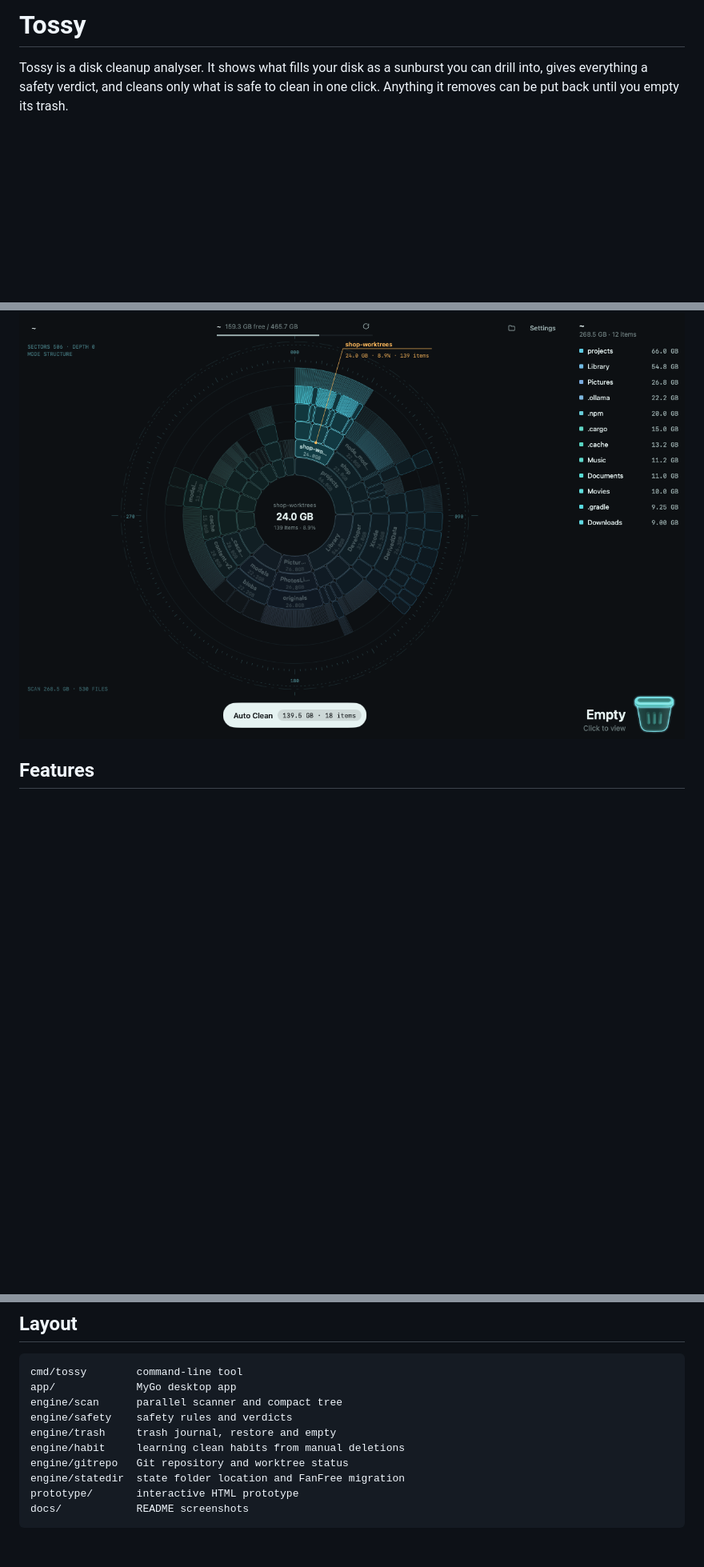
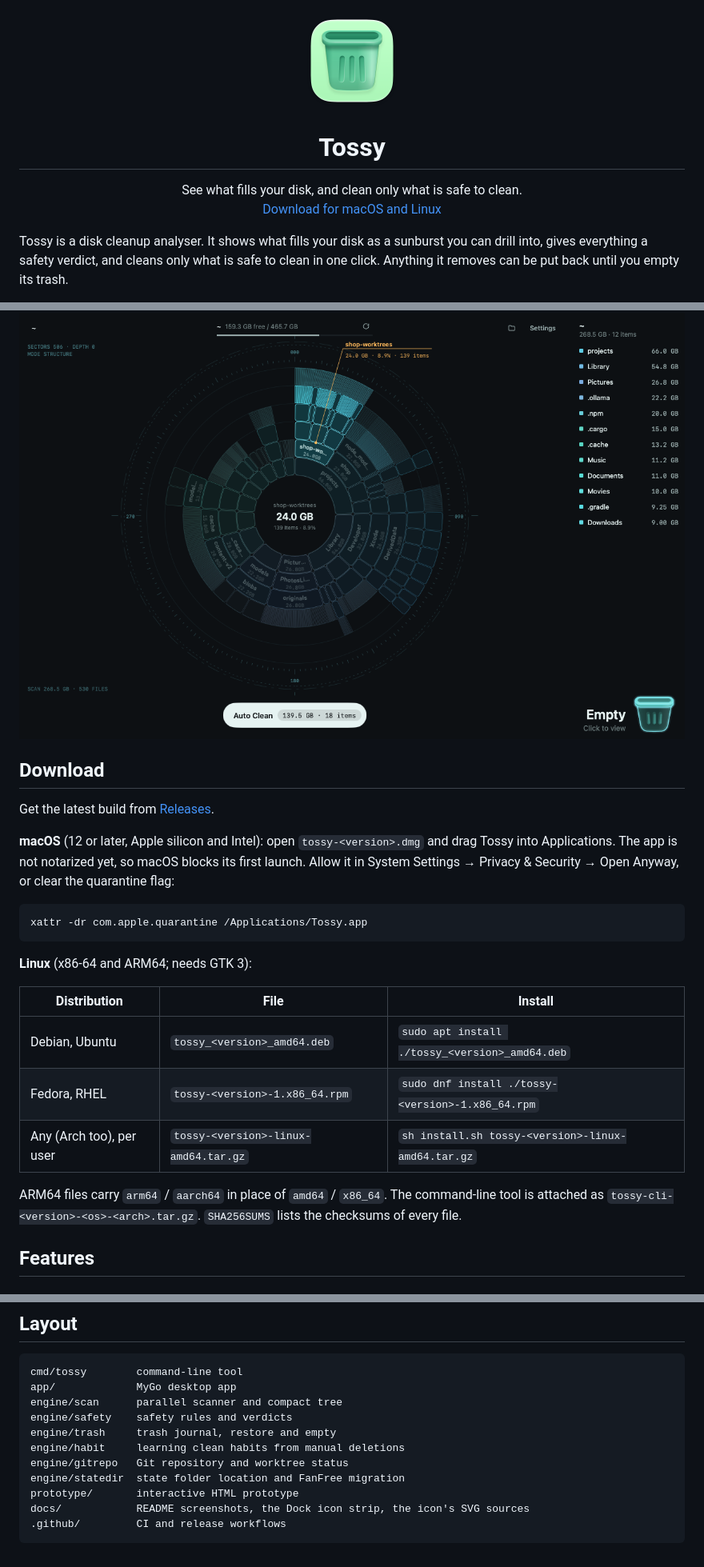
Before and after one commit to 21stware/tossy, a Markdown page: README.md, 3 parts joined by grey strips. Shown at 80% size. Drawn GitHub-style; blank space fills up the shorter version.

````diff
--- a/README.md
+++ b/README.md
@@ -1,10 +1,39 @@
-# Tossy
+<p align="center">
+  <img src="app/resources/icon.png" width="128" height="128" alt="Tossy">
+</p>
+
+<h1 align="center">Tossy</h1>
+
+<p align="center">
+  See what fills your disk, and clean only what is safe to clean.<br>
+  <a href="https://github.com/21stware/tossy/releases/latest">Download for macOS and Linux</a>
+</p>
 
 Tossy is a disk cleanup analyser. It shows what fills your disk as a sunburst you can drill into, gives everything a safety verdict, and cleans only what is safe to clean in one click. Anything it removes can be put back until you empty its trash.
 
 It ships as a native desktop app (built with [MyGo](https://github.com/egoist/mygo)) and a command-line tool, both on the same Go engine. It runs on macOS, Linux and Windows.
 
 ![Tossy: the disk as a sunburst, with the folder list and the trash bin](docs/screenshots/overview.png)
+
+## Download
+
+Get the latest build from [Releases](https://github.com/21stware/tossy/releases/latest).
+
+**macOS** (12 or later, Apple silicon and Intel): open `tossy-<version>.dmg` and drag Tossy into Applications. The app is not notarized yet, so macOS blocks its first launch. Allow it in System Settings → Privacy & Security → Open Anyway, or clear the quarantine flag:
+
+```bash
+xattr -dr com.apple.quarantine /Applications/Tossy.app
+```
+
+**Linux** (x86-64 and ARM64; needs GTK 3):
+
+| Distribution | File | Install |
+| --- | --- | --- |
+| Debian, Ubuntu | `tossy_<version>_amd64.deb` | `sudo apt install ./tossy_<version>_amd64.deb` |
+| Fedora, RHEL | `tossy-<version>-1.x86_64.rpm` | `sudo dnf install ./tossy-<version>-1.x86_64.rpm` |
+| Any (Arch too), per user | `tossy-<version>-linux-amd64.tar.gz` | `sh install.sh tossy-<version>-linux-amd64.tar.gz` |
+
+ARM64 files carry `arm64` / `aarch64` in place of `amd64` / `x86_64`. The command-line tool is attached as `tossy-cli-<version>-<os>-<arch>.tar.gz`. `SHA256SUMS` lists the checksums of every file.
 
 ## Features
 
@@ -157,5 +213,6 @@ engine/habit     learning clean habits from manual deletions
 engine/gitrepo   Git repository and worktree status
 engine/statedir  state folder location and FanFree migration
 prototype/       interactive HTML prototype
-docs/            README screenshots
+docs/            README screenshots, the Dock icon strip, the icon's SVG sources
+.github/         CI and release workflows
 ```
````
Also changed, not shown: other parts of README.md (+32 -5 lines), docs/dock-icons.png (added), 4 other files.
